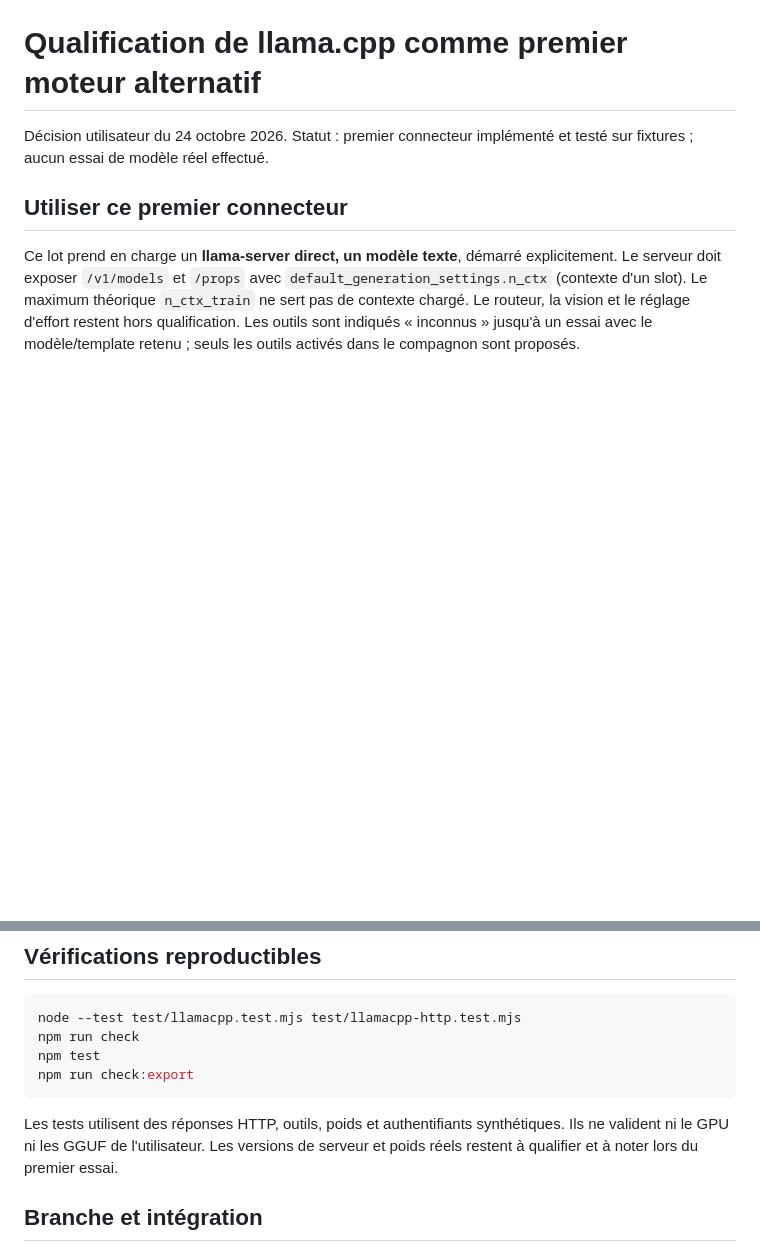
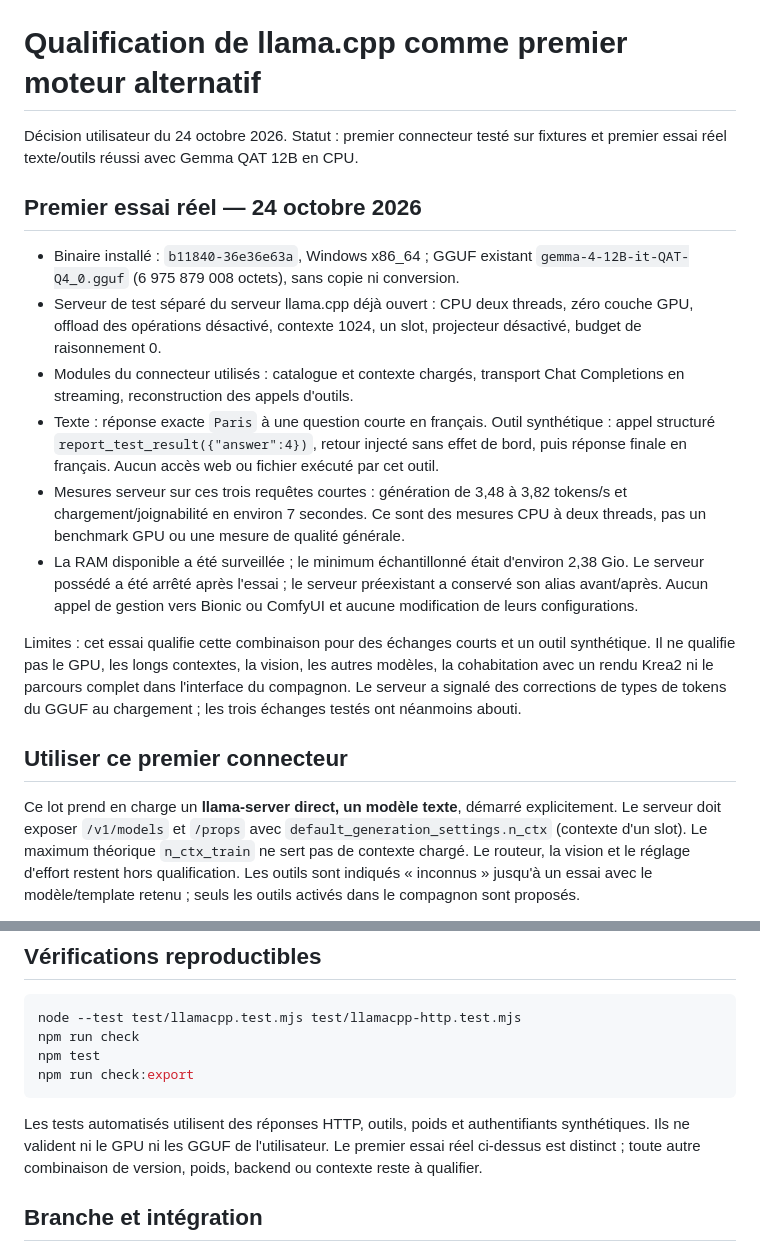
Before and after one commit to Shaft1942/bionic_local_server, a Markdown page: docs/llamacpp.md, 2 parts joined by grey strips. Drawn GitHub-style; blank space fills up the shorter version.

Commit message:
docs: record successful Gemma QAT 12B CPU qualification

````diff
--- a/docs/llamacpp.md
+++ b/docs/llamacpp.md
@@ -1,6 +1,17 @@
 # Qualification de llama.cpp comme premier moteur alternatif
 
-Décision utilisateur du 24 octobre 2026. Statut : premier connecteur implémenté et testé sur fixtures ; aucun essai de modèle réel effectué.
+Décision utilisateur du 24 octobre 2026. Statut : premier connecteur testé sur fixtures et premier essai réel texte/outils réussi avec Gemma QAT 12B en CPU.
+
+## Premier essai réel — 24 octobre 2026
+
+- Binaire installé : `b11840-36e36e63a`, Windows x86_64 ; GGUF existant `gemma-4-12B-it-QAT-Q4_0.gguf` (6 975 879 008 octets), sans copie ni conversion.
+- Serveur de test séparé du serveur llama.cpp déjà ouvert : CPU deux threads, zéro couche GPU, offload des opérations désactivé, contexte 1024, un slot, projecteur désactivé, budget de raisonnement 0.
+- Modules du connecteur utilisés : catalogue et contexte chargés, transport Chat Completions en streaming, reconstruction des appels d'outils.
+- Texte : réponse exacte `Paris` à une question courte en français. Outil synthétique : appel structuré `report_test_result({"answer":4})`, retour injecté sans effet de bord, puis réponse finale en français. Aucun accès web ou fichier exécuté par cet outil.
+- Mesures serveur sur ces trois requêtes courtes : génération de 3,48 à 3,82 tokens/s et chargement/joignabilité en environ 7 secondes. Ce sont des mesures CPU à deux threads, pas un benchmark GPU ou une mesure de qualité générale.
+- La RAM disponible a été surveillée ; le minimum échantillonné était d'environ 2,38 Gio. Le serveur possédé a été arrêté après l'essai ; le serveur préexistant a conservé son alias avant/après. Aucun appel de gestion vers Bionic ou ComfyUI et aucune modification de leurs configurations.
+
+Limites : cet essai qualifie cette combinaison pour des échanges courts et un outil synthétique. Il ne qualifie pas le GPU, les longs contextes, la vision, les autres modèles, la cohabitation avec un rendu Krea2 ni le parcours complet dans l'interface du compagnon. Le serveur a signalé des corrections de types de tokens du GGUF au chargement ; les trois échanges testés ont néanmoins abouti.
 
 ## Utiliser ce premier connecteur
 
@@ -51,7 +62,7 @@ npm test
 npm run check:export
 ```
 
-Les tests utilisent des réponses HTTP, outils, poids et authentifiants synthétiques. Ils ne valident ni le GPU ni les GGUF de l'utilisateur. Les versions de serveur et poids réels restent à qualifier et à noter lors du premier essai.
+Les tests automatisés utilisent des réponses HTTP, outils, poids et authentifiants synthétiques. Ils ne valident ni le GPU ni les GGUF de l'utilisateur. Le premier essai réel ci-dessus est distinct ; toute autre combinaison de version, poids, backend ou contexte reste à qualifier.
 
 ## Branche et intégration
 
````
